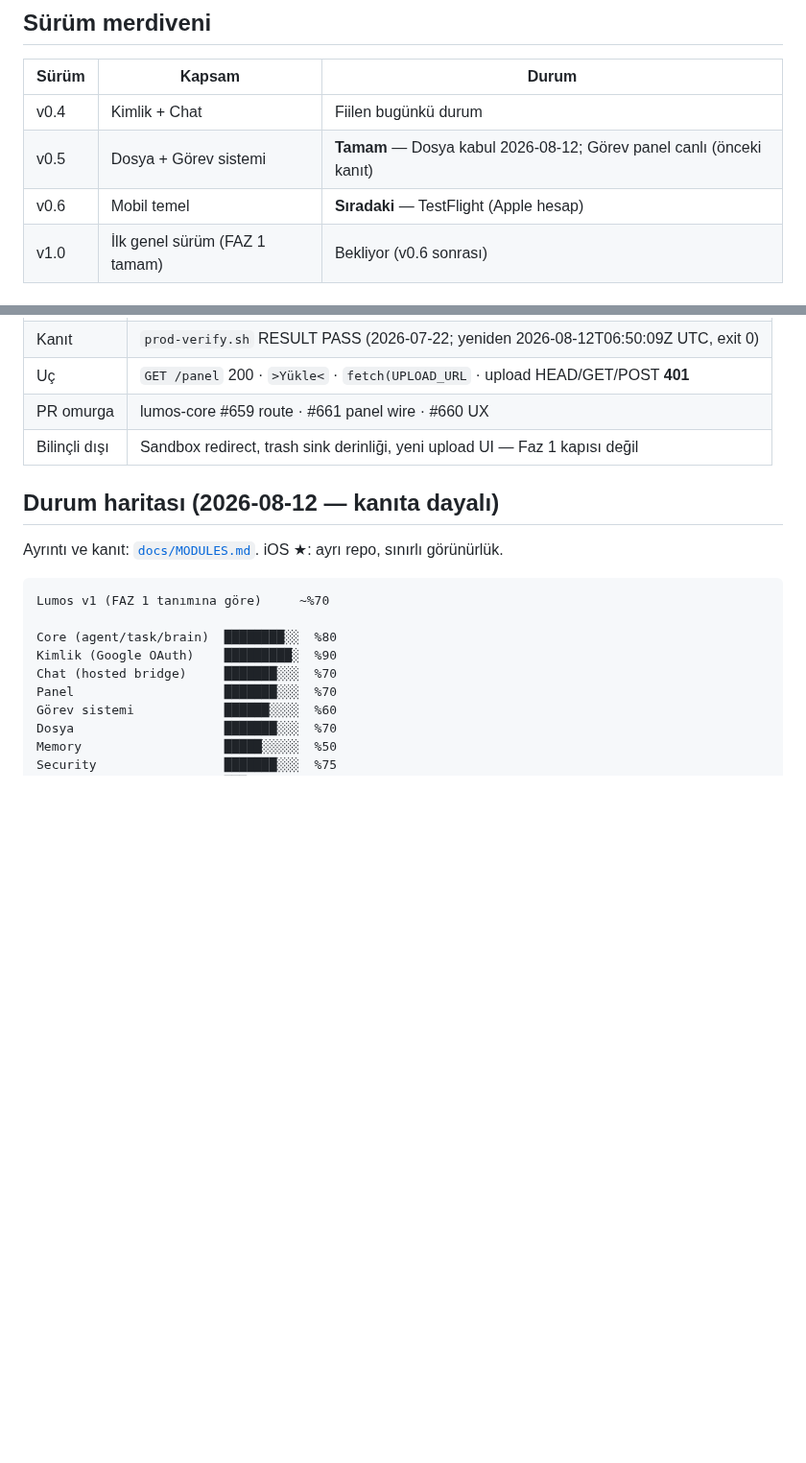
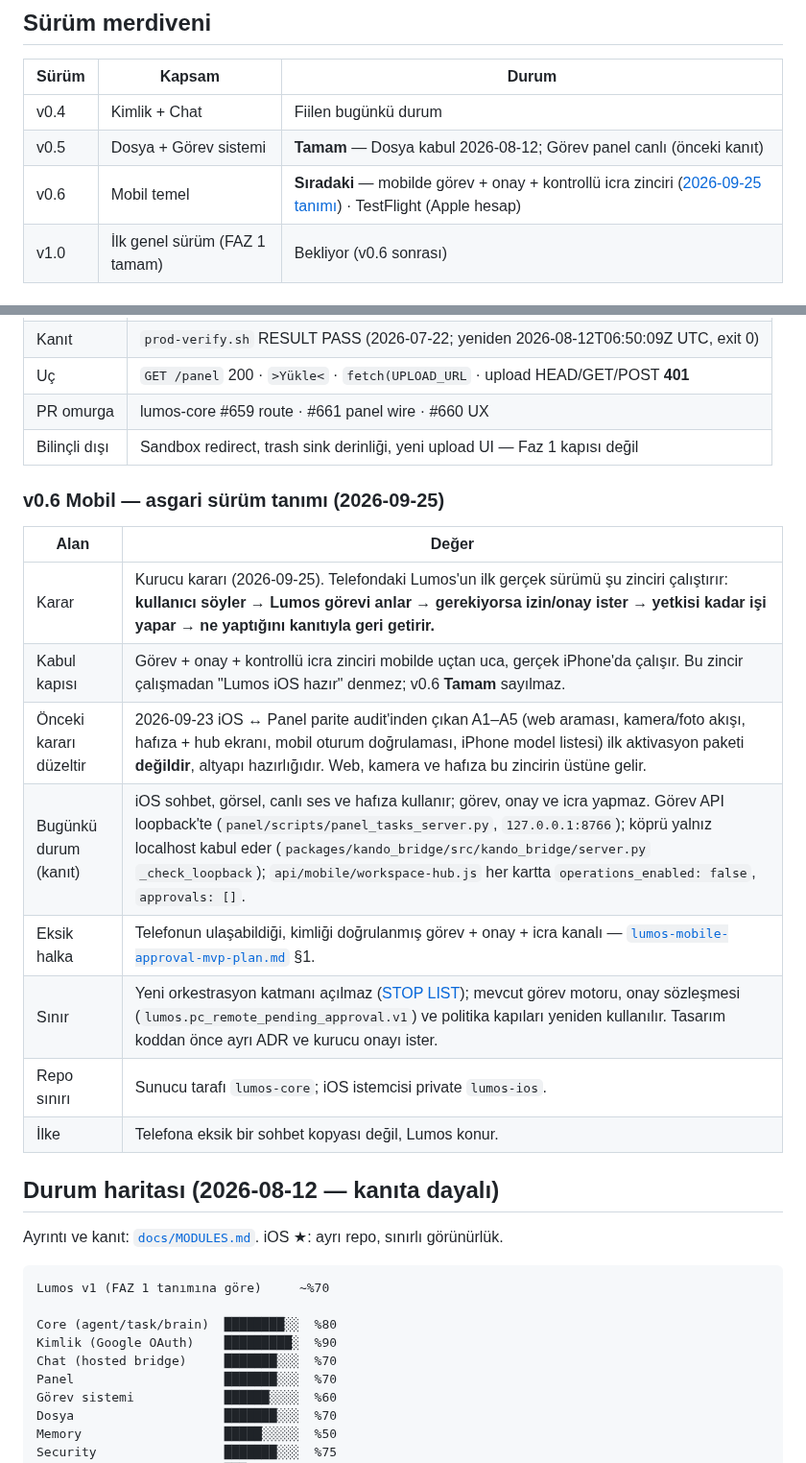
Before and after one commit to candasoz01-cmd/lumos-core, a Markdown page: docs/ROADMAP.md, 2 parts joined by grey strips. Shown at 96% size. GitHub-like rendering; blank space fills up the shorter version.

Commit message:
docs(roadmap): v0.6 mobil asgari sürüm tanımı — görev + onay + kontrollü icra
Kurucu kararı (2026-09-25): telefondaki Lumos'un ilk gerçek sürümü
"söyler → anlar → onay ister → yetkisi kadar yapar → kanıtla döner"
zincirini gerçek iPhone'da çalıştırmadan "hazır" sayılmaz.

2026-09-23 parite audit'inden çıkan A1–A5 ilk aktivasyon paketi değil,
altyapı hazırlığı olarak yeniden sınıflandı. Bugünkü loopback sınırı
kanıtlarıyla, eksik halka ve STOP LIST sınırı kayda geçti.

FAZ-1 Ürün · Board claim IOS-001 · yayın kapısı 0 bulgu

Co-Authored-By: Claude Opus 5.5 <noreply@anthropic.com>
Claude-Session: https://claude.ai/code/session_01JvPhUtPZr5JMBnY9nsdLWy

```diff
--- a/docs/ROADMAP.md
+++ b/docs/ROADMAP.md
@@ -41,7 +41,7 @@ PartnerU kalanları · sertifikalar · sunumlar. Ürünü bekler.
 | --- | --- | --- |
 | v0.4 | Kimlik + Chat | Fiilen bugünkü durum |
 | v0.5 | Dosya + Görev sistemi | **Tamam** — Dosya kabul 2026-08-12; Görev panel canlı (önceki kanıt) |
-| v0.6 | Mobil temel | **Sıradaki** — TestFlight (Apple hesap) |
+| v0.6 | Mobil temel | **Sıradaki** — mobilde görev + onay + kontrollü icra zinciri ([2026-09-25 tanımı](#v06-mobil--asgari-sürüm-tanımı-2026-09-25)) · TestFlight (Apple hesap) |
 | v1.0 | İlk genel sürüm (FAZ 1 tamam) | Bekliyor (v0.6 sonrası) |
 
 ### v0.5 Dosya — kabul kaydı (2026-08-12)
@@ -53,6 +53,19 @@ PartnerU kalanları · sertifikalar · sunumlar. Ürünü bekler.
 | Uç | `GET /panel` 200 · `>Yükle<` · `fetch(UPLOAD_URL` · upload HEAD/GET/POST **401** |
 | PR omurga | lumos-core #659 route · #661 panel wire · #660 UX |
 | Bilinçli dışı | Sandbox redirect, trash sink derinliği, yeni upload UI — Faz 1 kapısı değil |
+
+### v0.6 Mobil — asgari sürüm tanımı (2026-09-25)
+
+| Alan | Değer |
+| --- | --- |
+| Karar | Kurucu kararı (2026-09-25). Telefondaki Lumos'un ilk gerçek sürümü şu zinciri çalıştırır: **kullanıcı söyler → Lumos görevi anlar → gerekiyorsa izin/onay ister → yetkisi kadar işi yapar → ne yaptığını kanıtıyla geri getirir.** |
+| Kabul kapısı | Görev + onay + kontrollü icra zinciri mobilde uçtan uca, gerçek iPhone'da çalışır. Bu zincir çalışmadan "Lumos iOS hazır" denmez; v0.6 **Tamam** sayılmaz. |
+| Önceki kararı düzeltir | 2026-09-23 iOS ↔ Panel parite audit'inden çıkan A1–A5 (web araması, kamera/foto akışı, hafıza + hub ekranı, mobil oturum doğrulaması, iPhone model listesi) ilk aktivasyon paketi **değildir**, altyapı hazırlığıdır. Web, kamera ve hafıza bu zincirin üstüne gelir. |
+| Bugünkü durum (kanıt) | iOS sohbet, görsel, canlı ses ve hafıza kullanır; görev, onay ve icra yapmaz. Görev API loopback'te (`panel/scripts/panel_tasks_server.py`, `127.0.0.1:8766`); köprü yalnız localhost kabul eder (`packages/kando_bridge/src/kando_bridge/server.py` `_check_loopback`); `api/mobile/workspace-hub.js` her kartta `operations_enabled: false`, `approvals: []`. |
+| Eksik halka | Telefonun ulaşabildiği, kimliği doğrulanmış görev + onay + icra kanalı — [`lumos-mobile-approval-mvp-plan.md`](analysis/lumos-mobile-approval-mvp-plan.md) §1. |
+| Sınır | Yeni orkestrasyon katmanı açılmaz ([STOP LIST](#stop-list)); mevcut görev motoru, onay sözleşmesi (`lumos.pc_remote_pending_approval.v1`) ve politika kapıları yeniden kullanılır. Tasarım koddan önce ayrı ADR ve kurucu onayı ister. |
+| Repo sınırı | Sunucu tarafı `lumos-core`; iOS istemcisi private `lumos-ios`. |
+| İlke | Telefona eksik bir sohbet kopyası değil, Lumos konur. |
 
 ## Durum haritası (2026-08-12 — kanıta dayalı)
 
```
